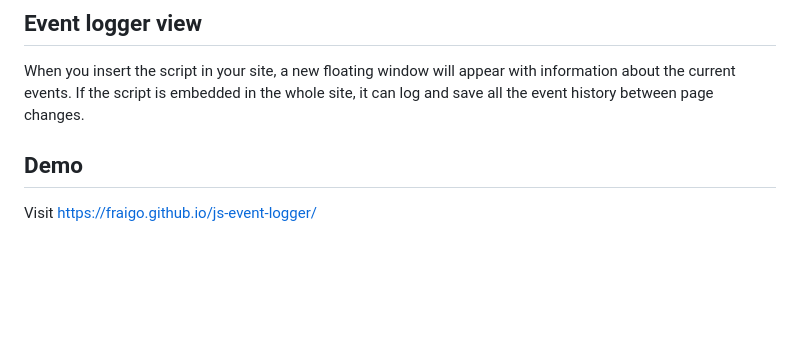
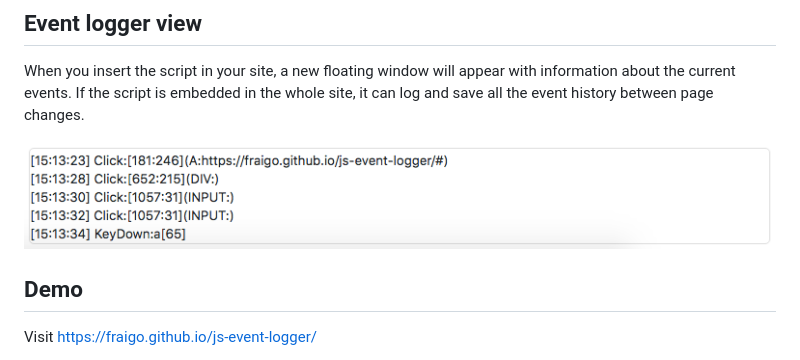
Before and after one commit to fraigo/js-event-logger, a Markdown page: README.md, the part around the change. Rendered like a GitHub page; pictures changed too: screenshot.png (added); blank space fills up the shorter version.

Commit message:
Added screenshot

```diff
--- a/README.md
+++ b/README.md
@@ -14,6 +14,8 @@ Include the script in your site :
 When you insert the script in your site, a new floating window will appear with information about the current events.
 If the script is embedded in the whole site, it can log and save all the event history between page changes.
 
+![](screenshot.png)
+
 ## Demo
 
 Visit https://fraigo.github.io/js-event-logger/
```
